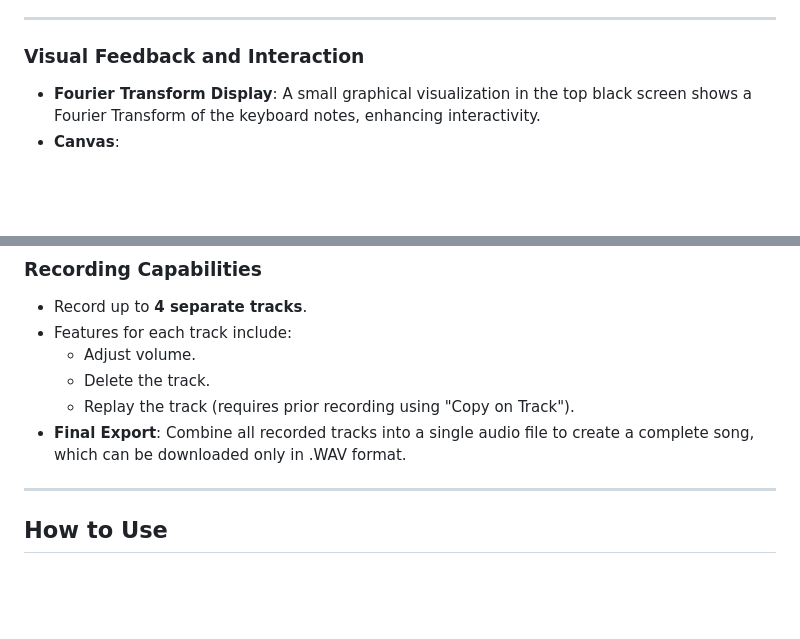
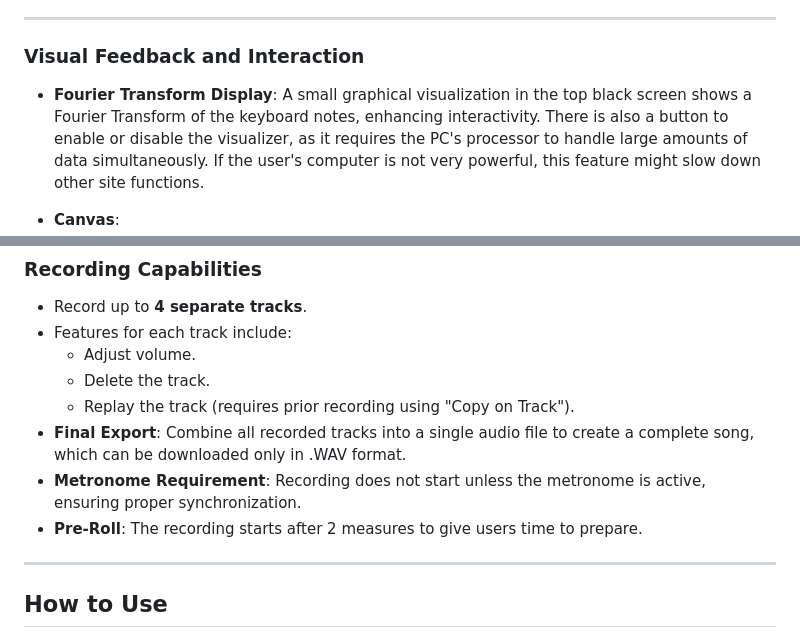
Before and after one commit to Marcobruni01/ACTAM-Project, a Markdown page: README.md, 2 parts joined by grey strips. Drawn GitHub-style; blank space fills up the shorter version.

```diff
--- a/README.md
+++ b/README.md
@@ -49,7 +47,8 @@ All audio files were processed with **Reaper** to adjust their length and qualit
 ---
 
 ### **Visual Feedback and Interaction**
-- **Fourier Transform Display**: A small graphical visualization in the top black screen shows a Fourier Transform of the keyboard notes, enhancing interactivity.
+- **Fourier Transform Display**: A small graphical visualization in the top black screen shows a Fourier Transform of the keyboard notes, enhancing interactivity. There is also a button to enable or disable the visualizer, as it requires the PC's processor to handle large amounts of data simultaneously. If the user's computer is not very powerful, this feature might slow down other site functions.
+
 - **Canvas**:
   - Tracks keyboard notes (including duration) and pad presses.
   - Offers BPM selection with a metronome (can be muted).
@@ -68,7 +67,8 @@ All audio files were processed with **Reaper** to adjust their length and qualit
   - Delete the track.
   - Replay the track (requires prior recording using "Copy on Track").
 - **Final Export**: Combine all recorded tracks into a single audio file to create a complete song, which can be downloaded only in .WAV format.
-
+- **Metronome Requirement**: Recording does not start unless the metronome is active, ensuring proper synchronization.
+- **Pre-Roll**: The recording starts after 2 measures to give users time to prepare.
 ---
 
 ## How to Use
```
Also changed, not shown: other parts of README.md (+0 -2 lines).
